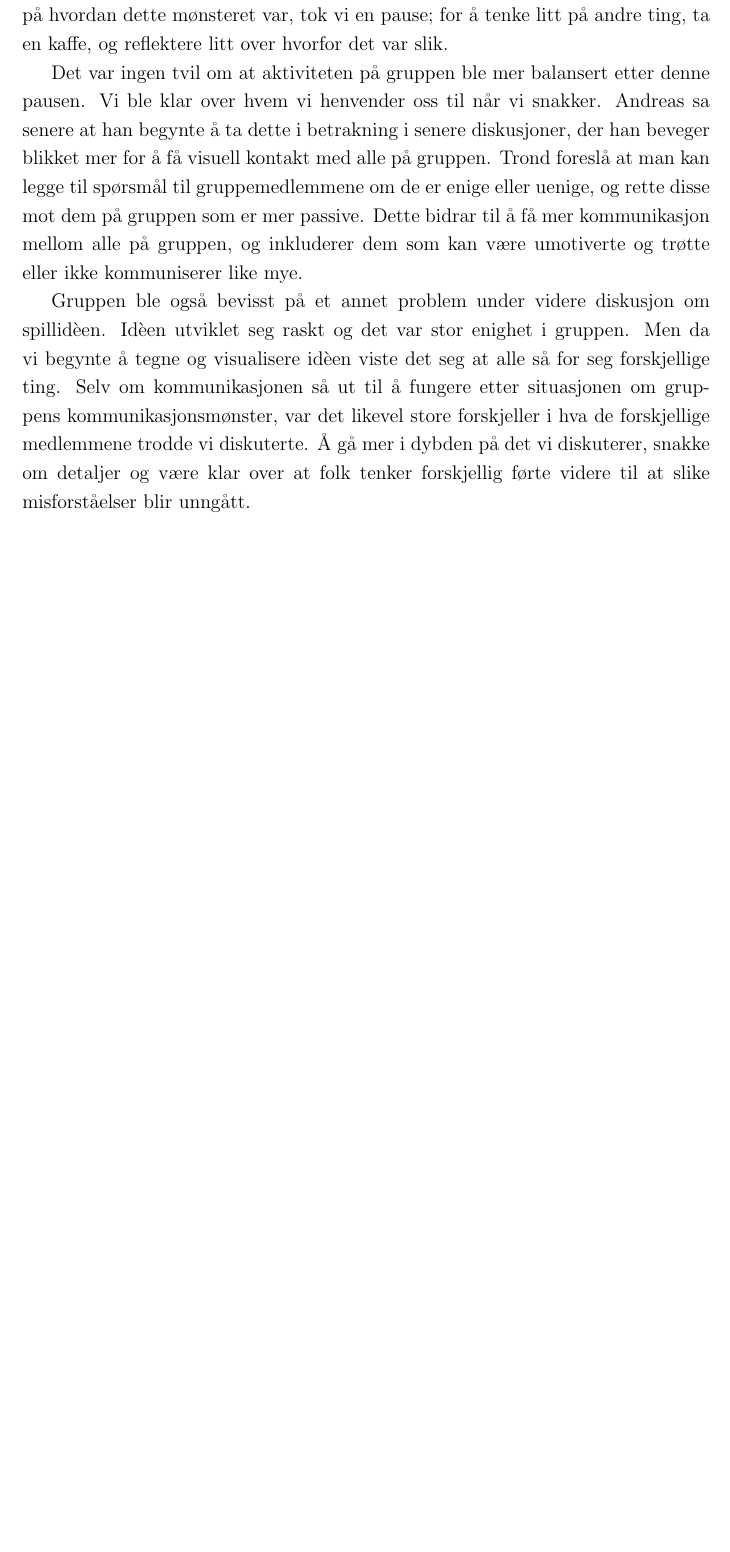
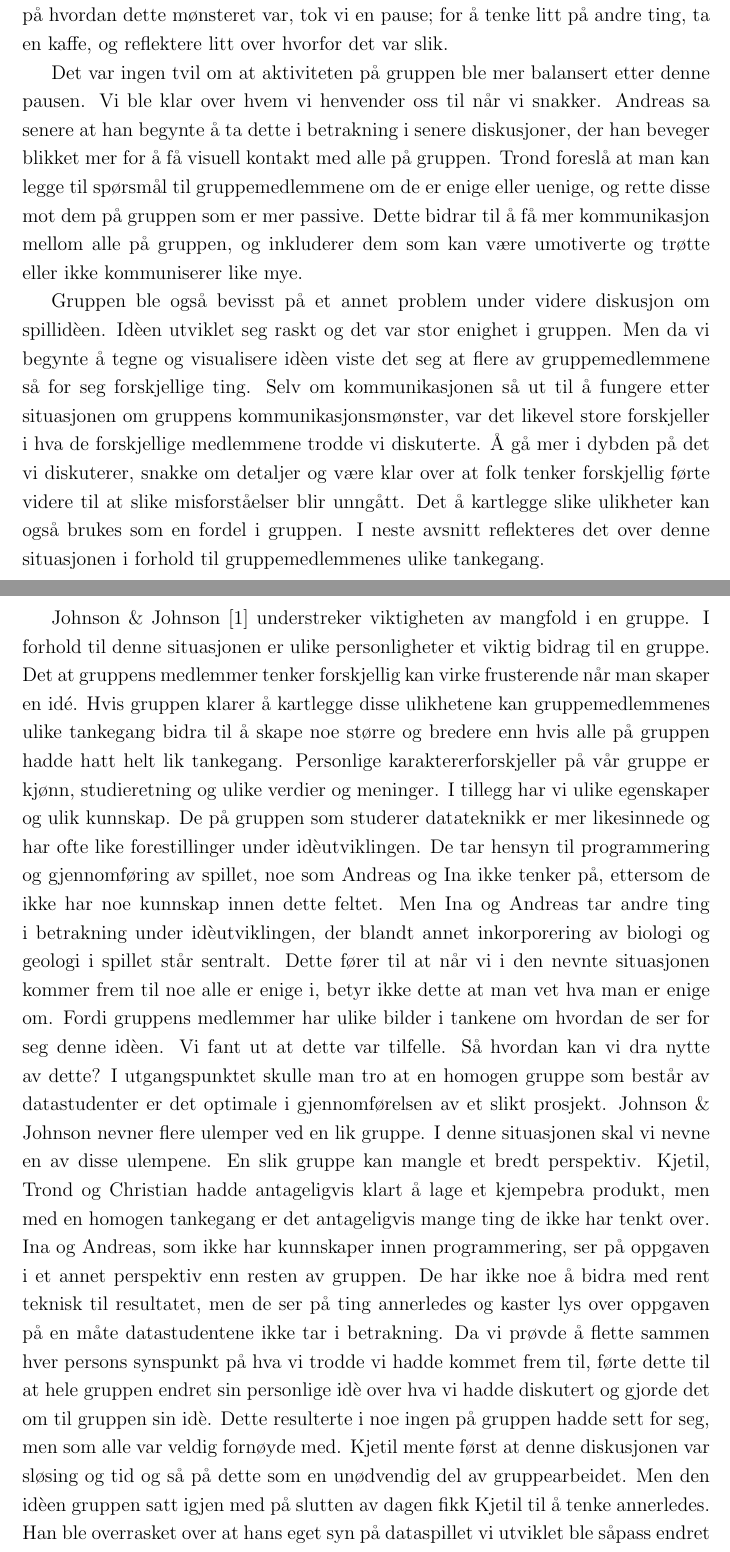
Before and after one commit to aspic/Garbage-Alert, a LaTeX paper (latex/Rapport.tex, which reads latex/hoveddel.tex): part of page 8 of 10 before the commit and two parts of pages 8 and 9 of 12 after it, the two joined at a grey line, cut so that both start at the same text, the shorter picture padded with empty space. Compiled offline with pdfLaTeX.

Commit message:
oppdatert hoveddel 2.1

```diff
--- a/latex/hoveddel.tex
+++ b/latex/hoveddel.tex
@@ -21,8 +21,11 @@ Christian var veldig trøtt på morgenen, og merket at han var litt i kjelleren.
 
 Det var ingen tvil om at aktiviteten på gruppen ble mer balansert etter denne pausen. Vi ble klar over hvem vi henvender oss til når vi snakker. Andreas sa senere at han begynte å ta dette i betrakning i senere diskusjoner, der han beveger blikket mer for å få visuell kontakt med alle på gruppen. Trond foreslå at man kan legge til spørsmål til gruppemedlemmene om de er enige eller uenige, og rette disse mot dem på gruppen som er mer passive. Dette bidrar til å få mer kommunikasjon mellom alle på gruppen, og inkluderer dem som kan være umotiverte og trøtte eller ikke kommuniserer like mye.
 
-Gruppen ble også bevisst på et annet problem under videre diskusjon om spillidèen. Idèen utviklet seg raskt og det var stor enighet i gruppen. Men da vi begynte å tegne og visualisere idèen viste det seg at alle så for seg forskjellige ting. Selv om kommunikasjonen så ut til å fungere etter situasjonen om gruppens kommunikasjonsmønster, var det likevel store forskjeller i hva de forskjellige medlemmene trodde vi diskuterte. Å gå mer i dybden på det vi diskuterer, snakke om detaljer og være klar over at folk tenker forskjellig førte videre til at slike misforståelser blir unngått.
+Gruppen ble også bevisst på et annet problem under videre diskusjon om spillidèen. Idèen utviklet seg raskt og det var stor enighet i gruppen. Men da vi begynte å tegne og visualisere idèen viste det seg at flere av gruppemedlemmene så for seg forskjellige ting. Selv om kommunikasjonen så ut til å fungere etter situasjonen om gruppens kommunikasjonsmønster, var det likevel store forskjeller i hva de forskjellige medlemmene trodde vi diskuterte. Å gå mer i dybden på det vi diskuterer, snakke om detaljer og være klar over at folk tenker forskjellig førte videre til at slike misforståelser blir unngått. Det å kartlegge slike ulikheter kan også brukes som en fordel i gruppen. I neste avsnitt reflekteres det over denne situasjonen i forhold til gruppemedlemmenes ulike tankegang.
 
-%johnson, hvordan gjøre mangfold til noe positivt
-%teori, forskjellige roller i en gruppe?
- \cite{Johnson}
+%johnson, kap 10.
+Johnson \& Johnson  \cite{Johnson} understreker viktigheten av mangfold i en gruppe. I forhold til denne situasjonen er ulike personligheter et viktig bidrag til en gruppe. Det at gruppens medlemmer tenker forskjellig kan virke frusterende når man skaper en idé. Hvis gruppen klarer å kartlegge disse ulikhetene kan gruppemedlemmenes ulike tankegang bidra til å skape noe større og bredere enn hvis alle på gruppen hadde hatt helt lik tankegang. Personlige karaktererforskjeller på vår gruppe er kjønn, studieretning og ulike verdier og meninger. I tillegg har vi ulike egenskaper og ulik kunnskap. De på gruppen som studerer datateknikk er mer likesinnede og har ofte like forestillinger under idèutviklingen. De tar hensyn til programmering og gjennomføring av spillet, noe som Andreas og Ina ikke tenker på, ettersom de ikke har noe kunnskap innen dette feltet. Men Ina og Andreas tar andre ting i betrakning under idèutviklingen, der blandt annet inkorporering av biologi og geologi i spillet står sentralt. Dette fører til at når vi i den nevnte situasjonen kommer frem til noe alle er enige i, betyr ikke dette at man vet hva man er enige om. Fordi gruppens medlemmer har ulike bilder i tankene om hvordan de ser for seg denne idèen. Vi fant ut at dette var tilfelle. Så hvordan kan vi dra nytte av dette?
+I utgangspunktet skulle man tro at en homogen gruppe som består av datastudenter er det optimale i gjennomførelsen av et slikt prosjekt. Johnson \& Johnson nevner flere ulemper ved en lik gruppe. I denne situasjonen skal vi nevne en av disse ulempene. En slik gruppe kan  mangle et bredt perspektiv. Kjetil, Trond og Christian hadde antageligvis klart å lage et kjempebra produkt, men med en homogen tankegang er det antageligvis mange ting de ikke har tenkt over. Ina og Andreas, som ikke har kunnskaper innen programmering, ser på oppgaven i et annet perspektiv enn resten av gruppen. De har ikke noe å bidra med rent teknisk til resultatet, men de ser på ting annerledes og kaster lys over oppgaven på en måte datastudentene ikke tar i betrakning. Da vi prøvde å flette sammen hver persons synspunkt på hva vi trodde vi hadde kommet frem til, førte dette til at hele gruppen endret sin personlige idè over hva vi hadde diskutert og gjorde det om til gruppen sin idè. Dette resulterte i noe ingen på gruppen hadde sett for seg, men som alle var veldig fornøyde med.
+Kjetil mente først at denne diskusjonen var sløsing og tid og så på dette som en unødvendig del av gruppearbeidet. Men den idèen gruppen satt igjen med på slutten av dagen fikk Kjetil til å tenke annerledes. Han ble overrasket over at hans eget syn på dataspillet vi utviklet ble såpass endret da de andre på gruppen fortalte hva de tenkte.
+
+Ulike synspunkt og meninger, i tillegg til ulik faglig kompetanse og tankegang, førte til et resultat ingen på gruppen så for seg i starten, men som alle var meget fornøyde med. Vi klarte å dra nytte av disse ulikhetene.
```
